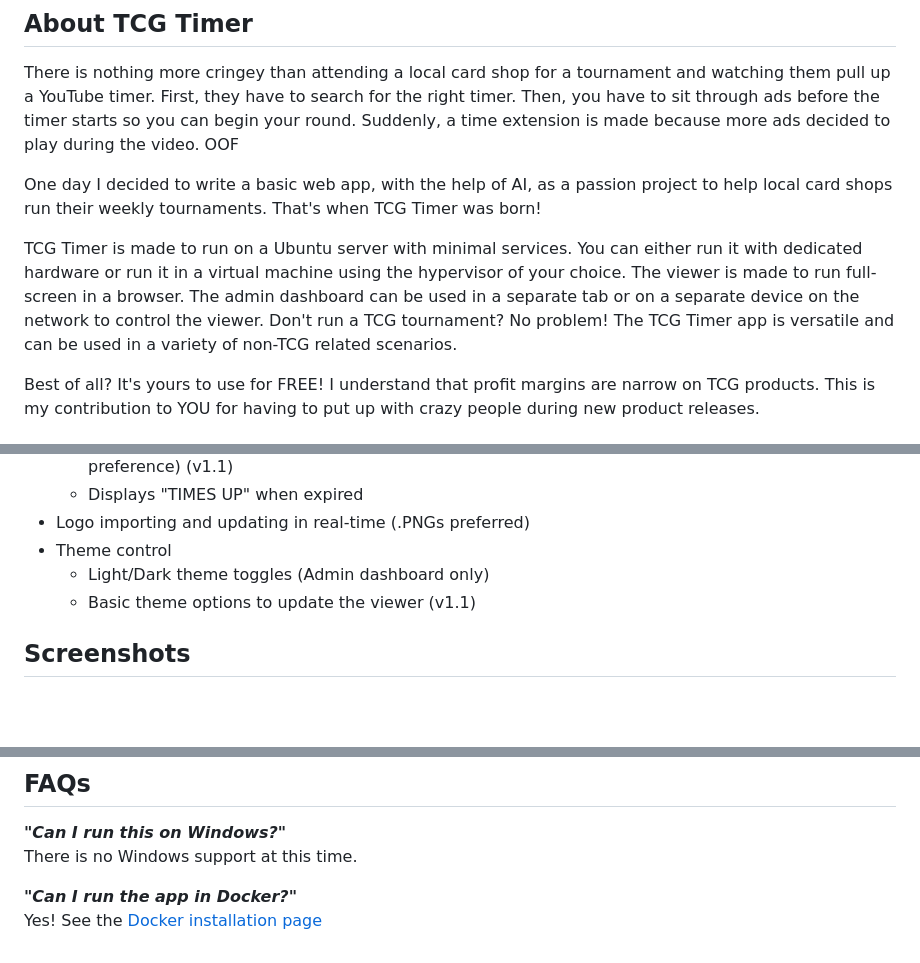
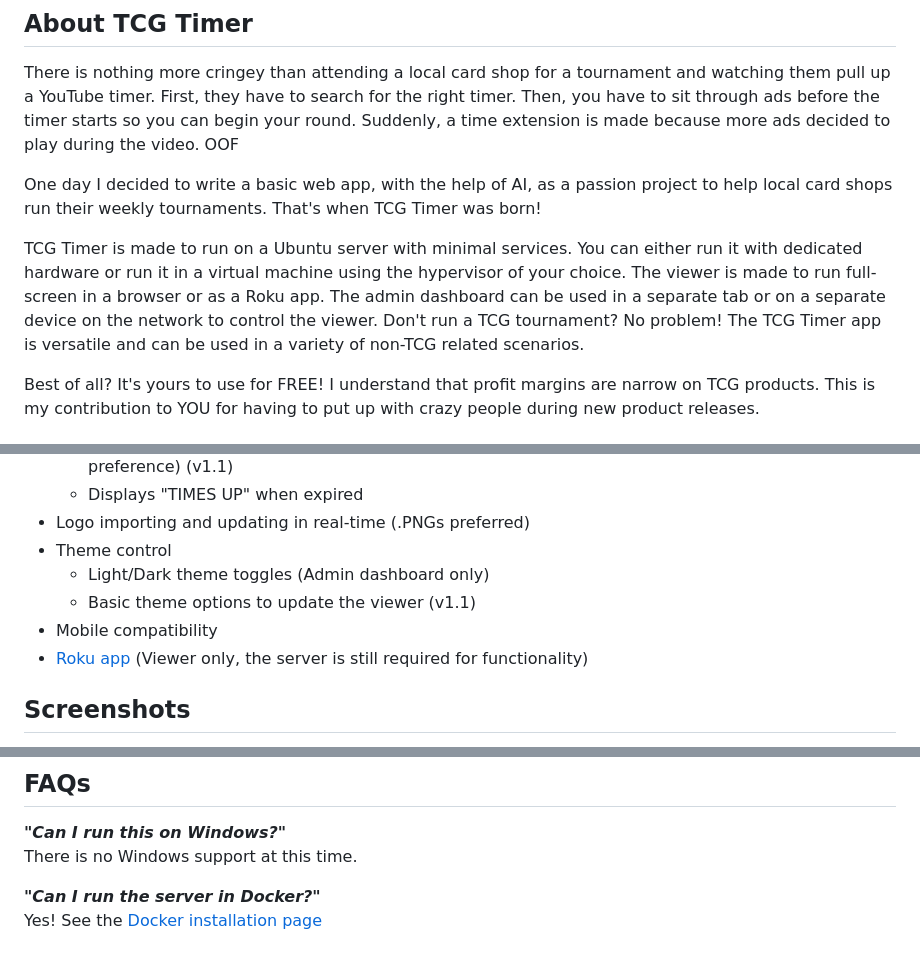
Before and after one commit to starg33kertcg/TCG_Timer, a Markdown page: README.md, 3 parts joined by grey strips. Drawn GitHub-style; blank space fills up the shorter version.

Commit message:
Update README.md
Added Mobile compatibility back to the list of features, that was inadvertently omitted.

Added Roku app to the list of features.

```diff
--- a/README.md
+++ b/README.md
@@ -21,7 +21,7 @@ There is nothing more cringey than attending a local card shop for a tournament
 
 One day I decided to write a basic web app, with the help of AI, as a passion project to help local card shops run their weekly tournaments. That's when TCG Timer was born!
 
-TCG Timer is made to run on a Ubuntu server with minimal services. You can either run it with dedicated hardware or run it in a virtual machine using the hypervisor of your choice. The viewer is made to run full-screen in a browser. The admin dashboard can be used in a separate tab or on a separate device on the network to control the viewer. Don't run a TCG tournament? No problem! The TCG Timer app is versatile and can be used in a variety of non-TCG related scenarios.
+TCG Timer is made to run on a Ubuntu server with minimal services. You can either run it with dedicated hardware or run it in a virtual machine using the hypervisor of your choice. The viewer is made to run full-screen in a browser or as a Roku app. The admin dashboard can be used in a separate tab or on a separate device on the network to control the viewer. Don't run a TCG tournament? No problem! The TCG Timer app is versatile and can be used in a variety of non-TCG related scenarios.
 
 Best of all? It's yours to use for FREE! I understand that profit margins are narrow on TCG products. This is my contribution to YOU for having to put up with crazy people during new product releases.
 
@@ -36,6 +36,8 @@ Best of all? It's yours to use for FREE! I understand that profit margins are na
 - Theme control
   - Light/Dark theme toggles (Admin dashboard only)
   - Basic theme options to update the viewer (v1.1)
+- Mobile compatibility
+- <a href="https://github.com/starg33kertcg/TCG_Timer_Roku">Roku app</a> (Viewer only, the server is still required for functionality)
 
 ## Screenshots
 Single Timer
@@ -102,5 +106,5 @@ Appreciating the app? Consider donating a booster pack or two via Venmo **@starg
 ***"Can I run this on Windows?"***
 <br>There is no Windows support at this time.
 
-***"Can I run the app in Docker?"***
+***"Can I run the server in Docker?"***
 <br>Yes! See the <a href="https://github.com/starg33kertcg/TCG_Timer_Docker/tree/main">Docker installation page</a>
```
Also changed, not shown: other parts of README.md (+2 -0 lines).
